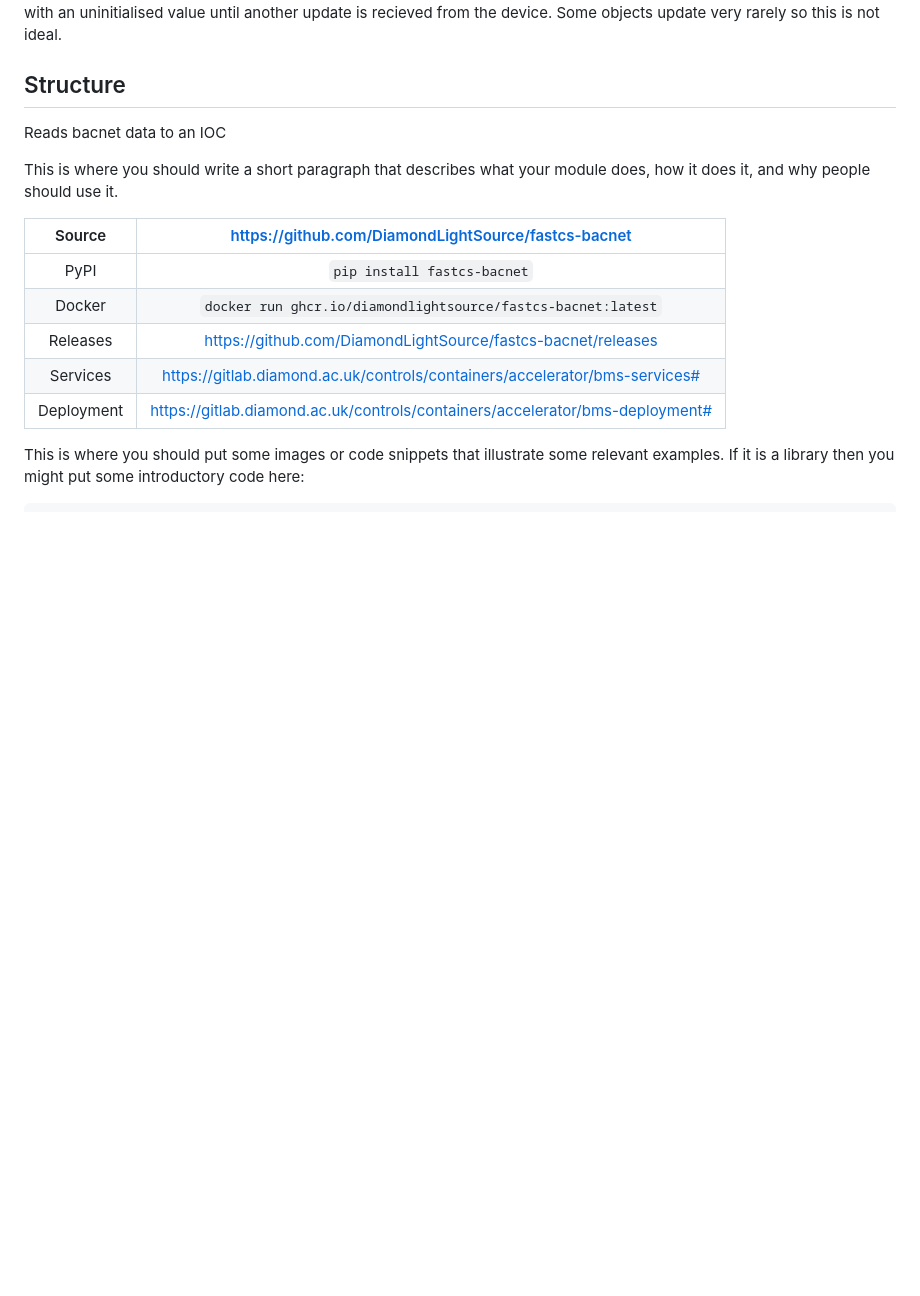
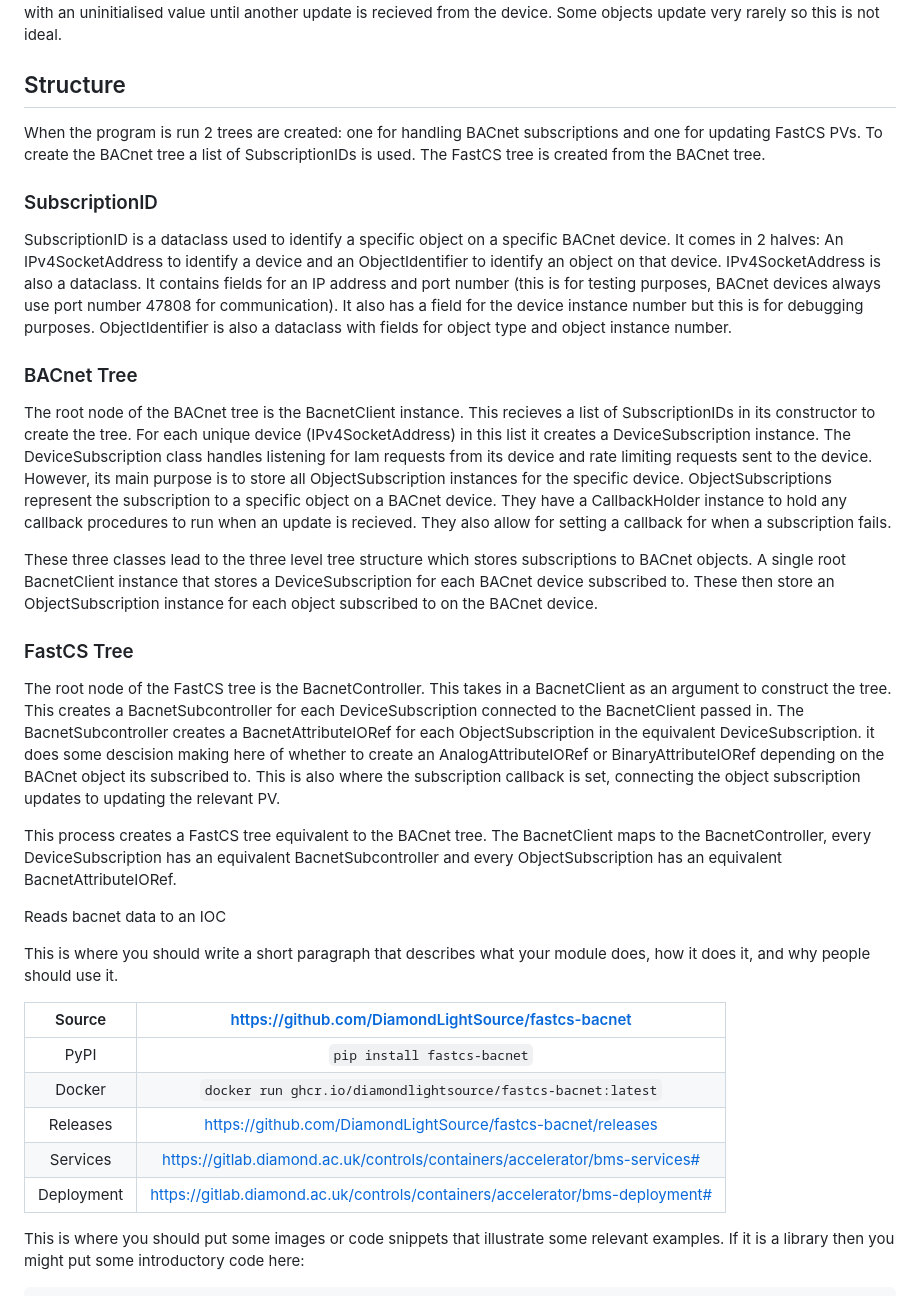
Before and after one commit to DiamondLightSource/fastcs-bacnet, a Markdown page: README.md, the part around the change. Rendered like a GitHub page; blank space fills up the shorter version.

Commit message:
Add structure section to README

```diff
--- a/README.md
+++ b/README.md
@@ -47,6 +47,29 @@ It is very important the following events occur in the correct order for every s
 
 ## Structure
 
+When the program is run 2 trees are created: one for handling BACnet subscriptions and one for updating FastCS PVs. To create the BACnet tree a list of SubscriptionIDs is used. The FastCS tree is created from the BACnet tree.
+
+### SubscriptionID
+
+SubscriptionID is a dataclass used to identify a specific object on a specific BACnet device. It comes in 2 halves: An IPv4SocketAddress to identify a device and an ObjectIdentifier to identify an object on that device.
+IPv4SocketAddress is also a dataclass. It contains fields for an IP address and port number (this is for testing purposes, BACnet devices always use port number 47808 for communication). It also has a field for the device instance number but this is for debugging purposes.
+ObjectIdentifier is also a dataclass with fields for object type and object instance number.
+
+### BACnet Tree
+
+The root node of the BACnet tree is the BacnetClient instance. This recieves a list of SubscriptionIDs in its constructor to create the tree. For each unique device (IPv4SocketAddress) in this list it creates a DeviceSubscription instance.
+The DeviceSubscription class handles listening for Iam requests from its device and rate limiting requests sent to the device. However, its main purpose is to store all ObjectSubscription instances for the specific device.
+ObjectSubscriptions represent the subscription to a specific object on a BACnet device. They have a CallbackHolder instance to hold any callback procedures to run when an update is recieved. They also allow for setting a callback for when a subscription fails.
+
+These three classes lead to the three level tree structure which stores subscriptions to BACnet objects. A single root BacnetClient instance that stores a DeviceSubscription for each BACnet device subscribed to. These then store an ObjectSubscription instance for each object subscribed to on the BACnet device.
+
+### FastCS Tree
+
+The root node of the FastCS tree is the BacnetController. This takes in a BacnetClient as an argument to construct the tree. This creates a BacnetSubcontroller for each DeviceSubscription connected to the BacnetClient passed in.
+The BacnetSubcontroller creates a BacnetAttributeIORef for each ObjectSubscription in the equivalent DeviceSubscription. it does some descision making here of whether to create an AnalogAttributeIORef or BinaryAttributeIORef depending on the BACnet object its subscribed to. This is also where the subscription callback is set, connecting the object subscription updates to updating the relevant PV.
+
+This process creates a FastCS tree equivalent to the BACnet tree. The BacnetClient maps to the BacnetController, every DeviceSubscription has an equivalent BacnetSubcontroller and every ObjectSubscription has an equivalent BacnetAttributeIORef.
+
 Reads bacnet data to an IOC
 
 This is where you should write a short paragraph that describes what your module does,
```
